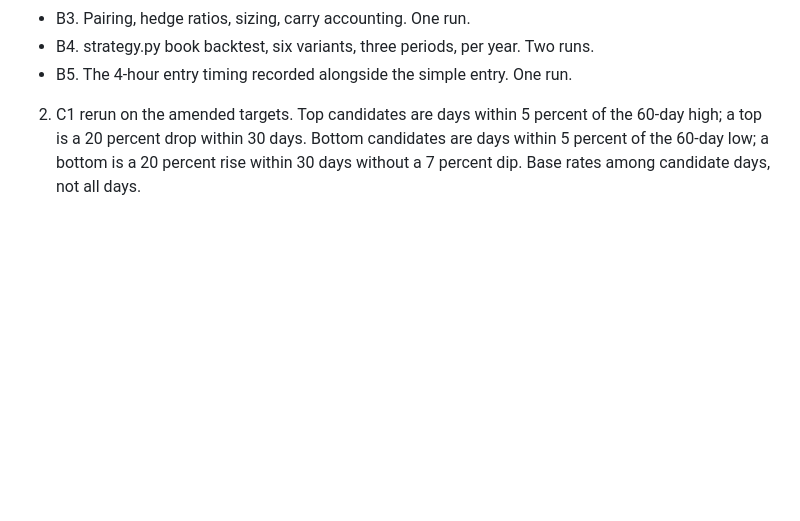
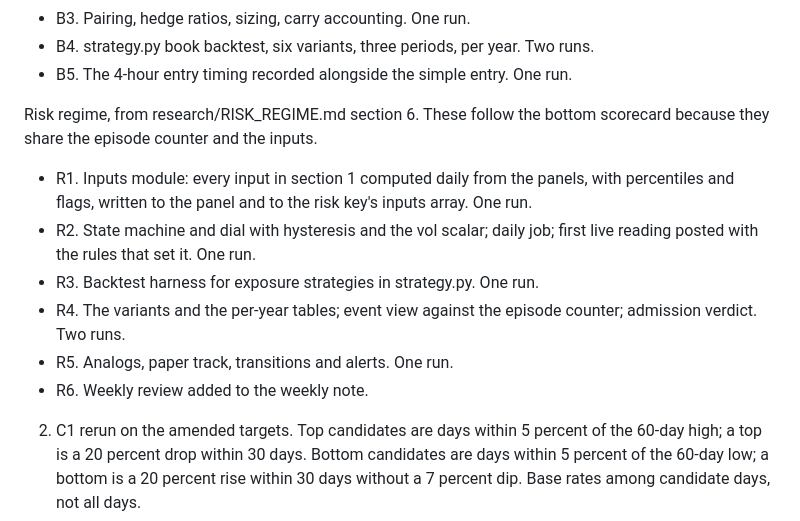
Before and after one commit to luke815/Hermes-Research, a Markdown page: research/backlog.md, the part around the change. Rendered like a GitHub page; blank space fills up the shorter version.

Commit message:
risk regime program saved, R1 to R6 queued after the bottom scorecard

```diff
--- a/research/backlog.md
+++ b/research/backlog.md
@@ -24,6 +24,15 @@ Book, from research/LONG_SHORT_BOOK.md section 11. These sit immediately after t
 - B3. Pairing, hedge ratios, sizing, carry accounting. One run.
 - B4. strategy.py book backtest, six variants, three periods, per year. Two runs.
 - B5. The 4-hour entry timing recorded alongside the simple entry. One run.
+
+Risk regime, from research/RISK_REGIME.md section 6. These follow the bottom scorecard because they share the episode counter and the inputs.
+
+- R1. Inputs module: every input in section 1 computed daily from the panels, with percentiles and flags, written to the panel and to the risk key's inputs array. One run.
+- R2. State machine and dial with hysteresis and the vol scalar; daily job; first live reading posted with the rules that set it. One run.
+- R3. Backtest harness for exposure strategies in strategy.py. One run.
+- R4. The variants and the per-year tables; event view against the episode counter; admission verdict. Two runs.
+- R5. Analogs, paper track, transitions and alerts. One run.
+- R6. Weekly review added to the weekly note.
 
 2. C1 rerun on the amended targets. Top candidates are days within 5 percent of the 60-day high; a top is a 20 percent drop within 30 days. Bottom candidates are days within 5 percent of the 60-day low; a bottom is a 20 percent rise within 30 days without a 7 percent dip. Base rates among candidate days, not all days.
 3. C2 rerun on the amended labels. The ETH funding cell is a live candidate under the amended bar.
```
Also changed, not shown: research/RISK_REGIME.md (added, +93 -0 lines).
